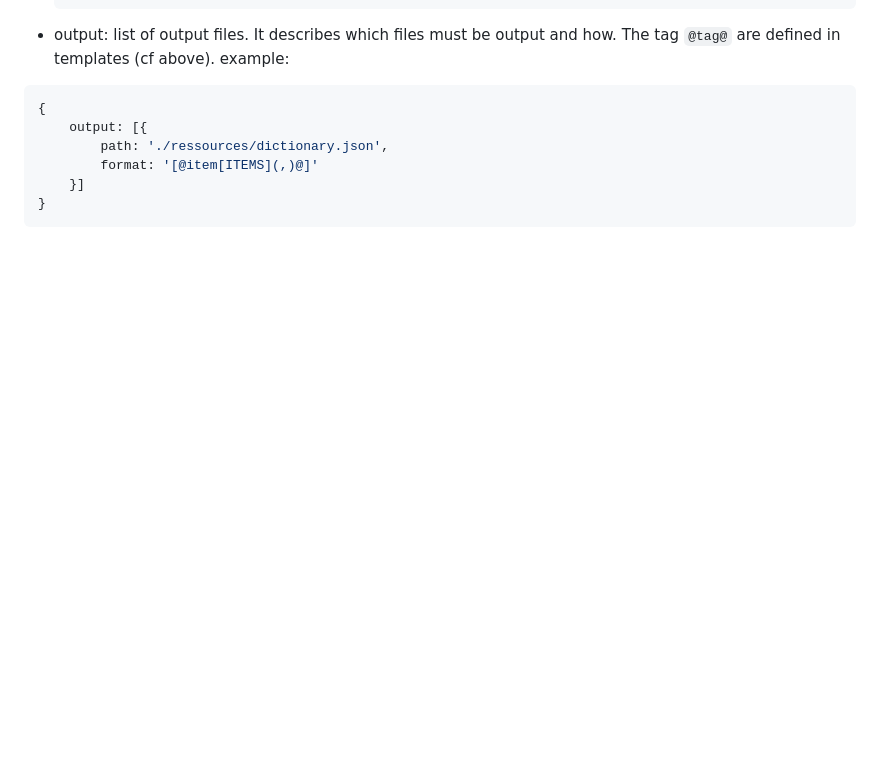
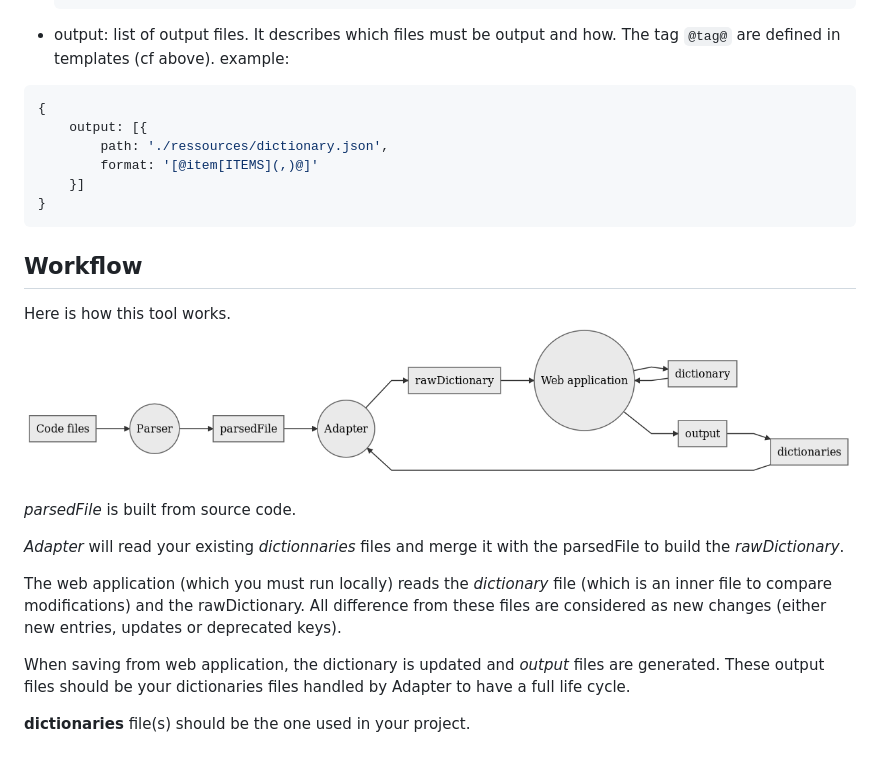
Before and after one commit to restimel/i18n-js-parser, a Markdown page: README.md, the part around the change. Drawn GitHub-style; pictures changed too: doc/img/filesWorkflow.png (added); blank space fills up the shorter version.

Commit message:
update documentation

````diff
--- a/README.md
+++ b/README.md
@@ -204,3 +204,18 @@ example:
     }]
 }
 ```
+
+## Workflow
+
+Here is how this tool works.
+![workflow](./doc/img/filesWorkflow.png "Files workflow")
+
+*parsedFile* is built from source code.
+
+*Adapter* will read your existing *dictionnaries* files and merge it with the parsedFile to build the *rawDictionary*.
+
+The web application (which you must run locally) reads the *dictionary* file (which is an inner file to compare modifications) and the rawDictionary. All difference from these files are considered as new changes (either new entries, updates or deprecated keys).
+
+When saving from web application, the dictionary is updated and *output* files are generated. These output files should be your dictionaries files handled by Adapter to have a full life cycle.
+
+**dictionaries** file(s) should be the one used in your project.
````
